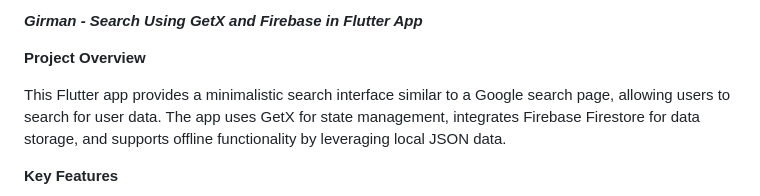
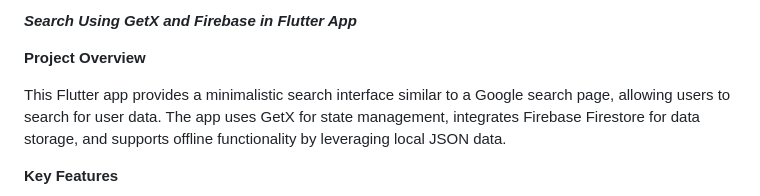
Before and after one commit to Harshsawkare/GetX-search-with-flutter, a Markdown page: README.md, the part around the change. Rendered like a GitHub page.

```diff
--- a/README.md
+++ b/README.md
@@ -1,4 +1,4 @@
-***Girman - Search Using GetX and Firebase in Flutter App***
+***Search Using GetX and Firebase in Flutter App***
 
 **Project Overview**
 
```
